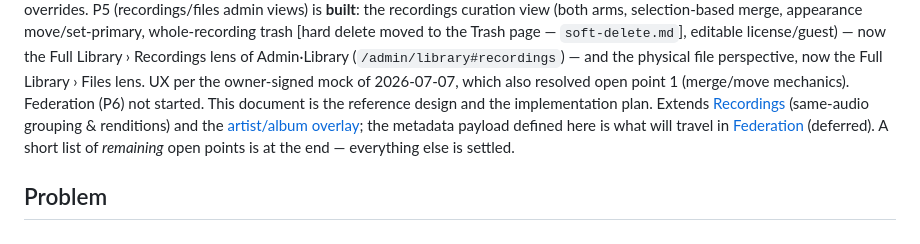
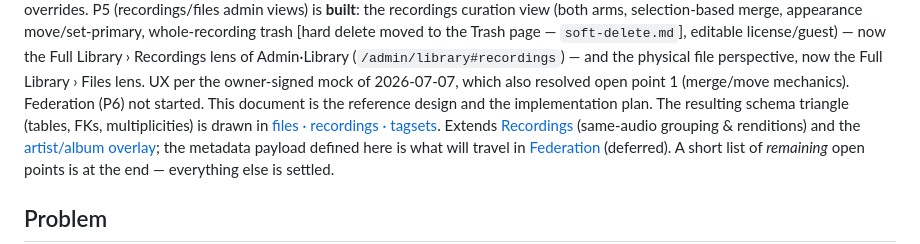
Before and after one commit to KianGreenMoon/madshare, a Markdown page: docs/architecture/recording-tagsets.md, the part around the change. GitHub-like rendering.

```diff
--- a/docs/architecture/recording-tagsets.md
+++ b/docs/architecture/recording-tagsets.md
@@ -23,6 +23,8 @@ lens of Admin·Library (`/admin/library#recordings`) — and the physical file
 perspective, now the Full Library › Files lens. UX per the owner-signed mock of
 2026-07-07, which also resolved open point 1 (merge/move mechanics). Federation (P6) not started.
 This document is the reference design and the implementation plan.
+The resulting schema triangle (tables, FKs, multiplicities) is drawn in
+[files · recordings · tagsets](files-recording-tagsets.md).
 Extends
 [Recordings](recordings.md) (same-audio grouping & renditions) and the
 [artist/album overlay](artist-album-model.md); the metadata payload defined here
```
Also changed, not shown: docs/architecture/files-recording-tagsets.md (added, +102 -0 lines).
